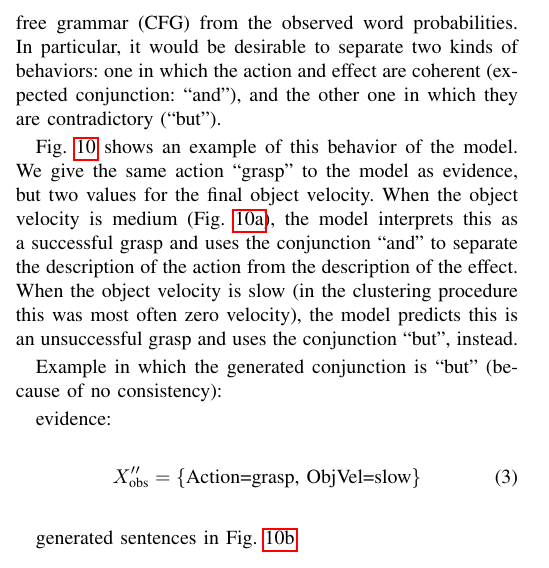
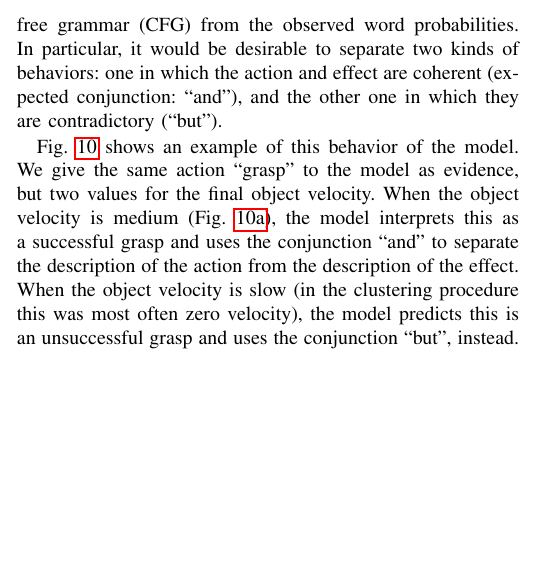
Before and after one commit to gsaponaro/tcds-gestures, a LaTeX paper (article/2017-11_submission/gsaponaro-tcds2017language.tex, which reads article/2017-11_submission/results.tex): part of one column of page 8 of 11, cut so that both start at the same text, the shorter picture padded with empty space. Compiled offline with pdfLaTeX; a missing font is replaced by an installed copy or a similar font; a LaTeX package or settings file that is missing is left out.

Commit message:
fixed crossreferences

```diff
--- a/article/2017-11_submission/results.tex
+++ b/article/2017-11_submission/results.tex
@@ -248,12 +248,12 @@ When the object velocity is slow (in the clustering procedure this was most ofte
 \end{figure*}
 
 
-Example in which the generated conjunction is ``but'' (because of no consistency):
-
-evidence:
-\begin{equation} \label{eq:evidence_producing_but}
-    \xobs'' = \{ \text{\evidenceProducingBut} \}
-\end{equation}
+%Example in which the generated conjunction is ``but'' (because of no consistency):
+%
+%evidence:
+%\begin{equation} \label{eq:evidence_producing_but}
+%    \xobs'' = \{ \text{\evidenceProducingBut} \}
+%\end{equation}
 
 %resulting word probabilities: Fig.~\ref{fig:conjunction_but:pw}
 
@@ -264,7 +264,7 @@ evidence:
 % \label{fig:conjunction_but:pw}
 % \end{figure}
 
-generated sentences in Fig.~\ref{tab:conjunction:but}
+%generated sentences in Fig.~\ref{tab:conjunction:but}
 
 % A clarification is due: even though the conjunction ``and'' is still the most likely, the conjunction ``but'' has a comparable probability, given the observed evidence~(see Fig.~\ref{fig:conjunction_but:pw}).
 % Even so, ``but'' was chosen in the highest-ranked sentence and in two more of the top-ten sentences~(see Tab.~\ref{tab:conjunction:but}).
```
Also changed, not shown: article/2017-11_submission/results.tex (2 more changed lines).
